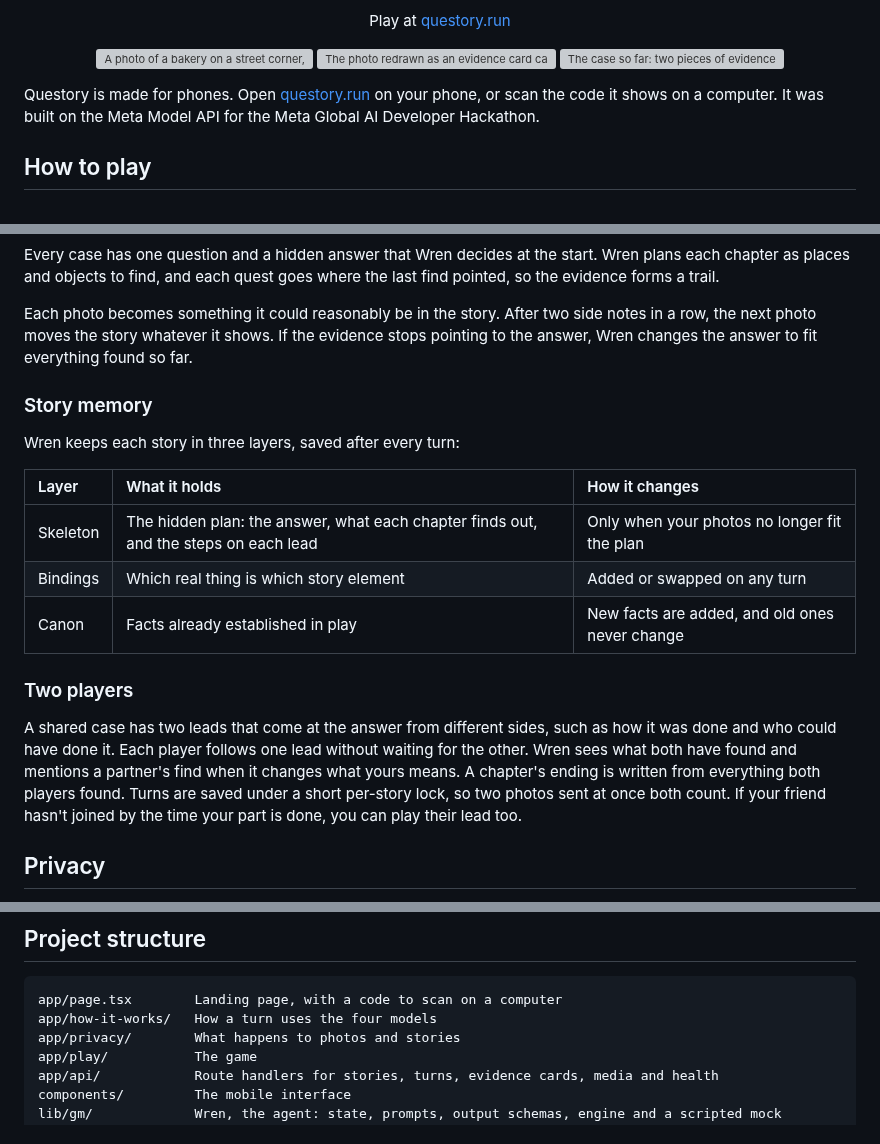
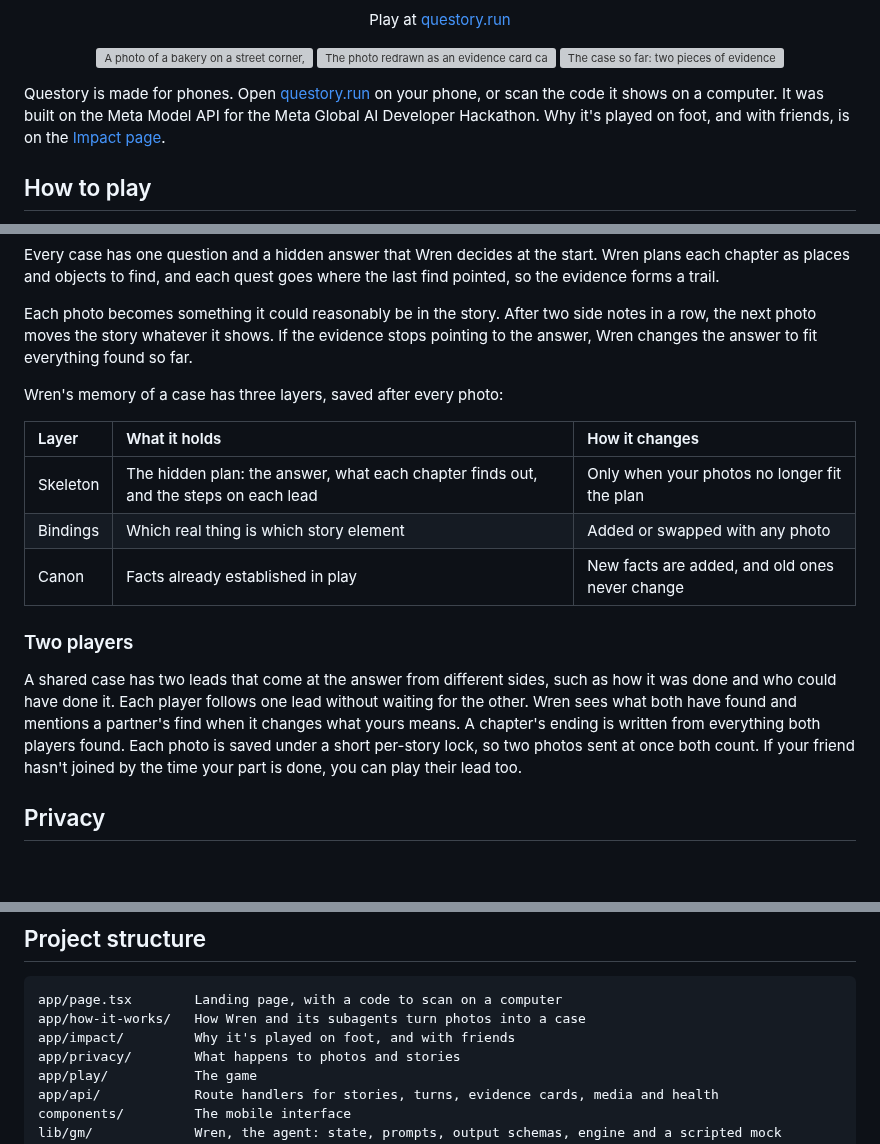
Before and after one commit to QiaoyuYang/questory, a Markdown page: README.md, 3 parts joined by grey strips. GitHub-like rendering; blank space fills up the shorter version; grey boxes are pictures that could not be loaded.

````diff
--- a/README.md
+++ b/README.md
@@ -16,7 +16,7 @@ Play at [questory.run](https://questory.run)
 
 </div>
 
-Questory is made for phones. Open [questory.run](https://questory.run) on your phone, or scan the code it shows on a computer. It was built on the Meta Model API for the Meta Global AI Developer Hackathon.
+Questory is made for phones. Open [questory.run](https://questory.run) on your phone, or scan the code it shows on a computer. It was built on the Meta Model API for the Meta Global AI Developer Hackathon. Why it's played on foot, and with friends, is on the [Impact page](https://questory.run/impact).
 
 ## How to play
 
@@ -59,19 +62,17 @@ Every case has one question and a hidden answer that Wren decides at the start.
 
 Each photo becomes something it could reasonably be in the story. After two side notes in a row, the next photo moves the story whatever it shows. If the evidence stops pointing to the answer, Wren changes the answer to fit everything found so far.
 
-### Story memory
-
-Wren keeps each story in three layers, saved after every turn:
+Wren's memory of a case has three layers, saved after every photo:
 
 | Layer | What it holds | How it changes |
 | :--- | :--- | :--- |
 | Skeleton | The hidden plan: the answer, what each chapter finds out, and the steps on each lead | Only when your photos no longer fit the plan |
-| Bindings | Which real thing is which story element | Added or swapped on any turn |
+| Bindings | Which real thing is which story element | Added or swapped with any photo |
 | Canon | Facts already established in play | New facts are added, and old ones never change |
 
 ### Two players
 
-A shared case has two leads that come at the answer from different sides, such as how it was done and who could have done it. Each player follows one lead without waiting for the other. Wren sees what both have found and mentions a partner's find when it changes what yours means. A chapter's ending is written from everything both players found. Turns are saved under a short per-story lock, so two photos sent at once both count. If your friend hasn't joined by the time your part is done, you can play their lead too.
+A shared case has two leads that come at the answer from different sides, such as how it was done and who could have done it. Each player follows one lead without waiting for the other. Wren sees what both have found and mentions a partner's find when it changes what yours means. A chapter's ending is written from everything both players found. Each photo is saved under a short per-story lock, so two photos sent at once both count. If your friend hasn't joined by the time your part is done, you can play their lead too.
 
 ## Privacy
 
@@ -105,7 +106,8 @@ The live game at [questory.run](https://questory.run) runs on [Vercel](https://v
 
 ```
 app/page.tsx        Landing page, with a code to scan on a computer
-app/how-it-works/   How a turn uses the four models
+app/how-it-works/   How Wren and its subagents turn photos into a case
+app/impact/         Why it's played on foot, and with friends
 app/privacy/        What happens to photos and stories
 app/play/           The game
 app/api/            Route handlers for stories, turns, evidence cards, media and health
````
Also changed, not shown: other parts of README.md (+17 -14 lines), docs/screen.png (added), docs/turn.png, 8 other files.
